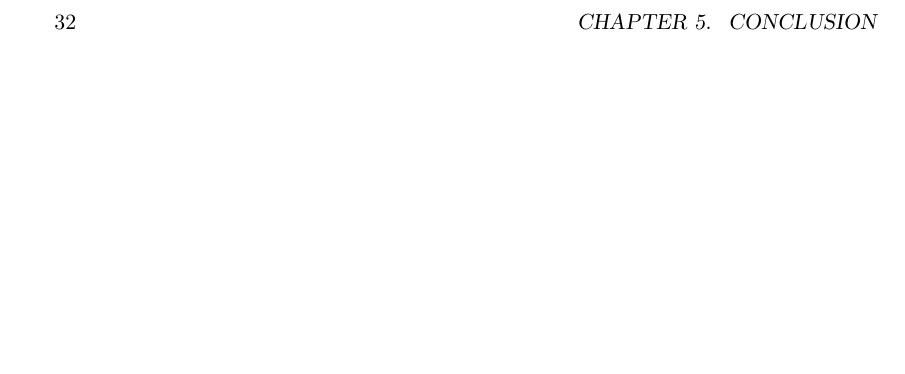
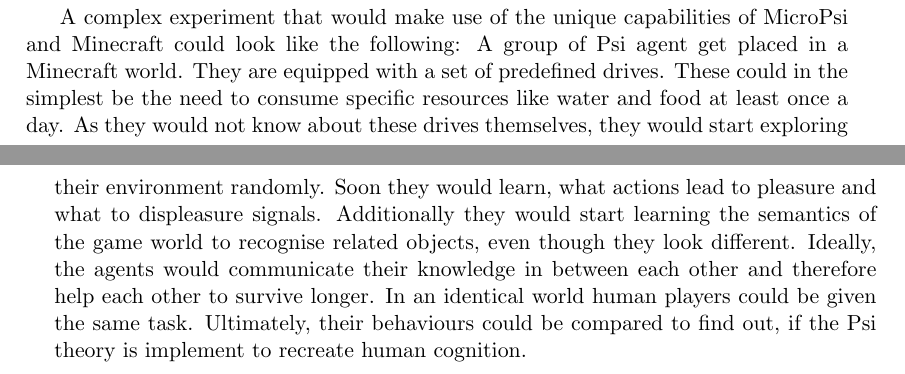
Before and after one commit to jonasrk/Minecraft-MicroPsi-Bachelorarbeit, a LaTeX thesis (thesis.tex, which reads text/conclusion.tex): part of page 44 of 52 before the commit and two parts of pages 43 and 44 of 52 after it, the two joined at a grey line, cut at the place of the change, the shorter picture padded with empty space. Compiled offline with pdfLaTeX.

Commit message:
resolved conclusion todo

```diff
--- a/text/conclusion.tex
+++ b/text/conclusion.tex
@@ -12,4 +12,5 @@
 
 Possible future applications of this project would be implementing data sources and targets for every aspect of a world and for every Minecraft action that one wants to experiment with. For example, these could include interacting with the environment by picking up objects, creating and destroying blocks, building, mining, interacting and fighting with other objects. Especially, in the future, multiple agents shall interact within the same environment and collaborate with each other.
 
-%TODO Was wären denn richtige Experimente, die man machen könnte? Welche, wo man MicroPsi wirklich braucht und wo man den Vorteil von Minecraft als Simulationsumgebung sieht?
+A complex experiment that would make use of the unique capabilities of MicroPsi and Minecraft could look like the following:
+A group of Psi agent get placed in a Minecraft world. They are equipped with a set of predefined drives. These could in the simplest be the need to consume specific resources like water and food at least once a day. As they would not know about these drives themselves, they would start exploring their environment randomly. Soon they would learn, what actions lead to pleasure and what to displeasure signals. Additionally they would start learning the semantics of the game world to recognise related objects, even though they look different. Ideally, the agents would communicate their knowledge in between each other and therefore help each other to survive longer. In an identical world human players could be given the same task. Ultimately, their behaviours could be compared to find out, if the Psi theory is implement to recreate human cognition.
```
Also changed, not shown: text/approach.tex (+2 -0 lines), 1 other file.
